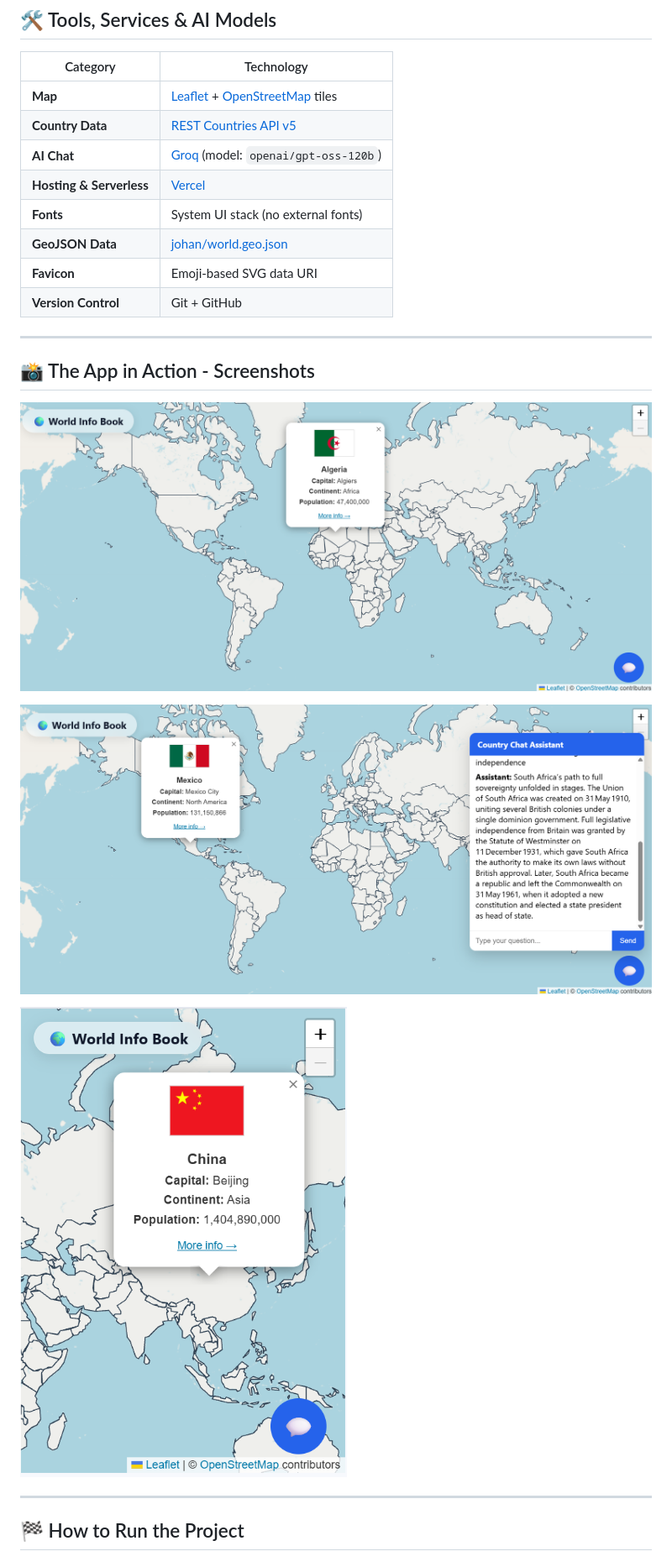
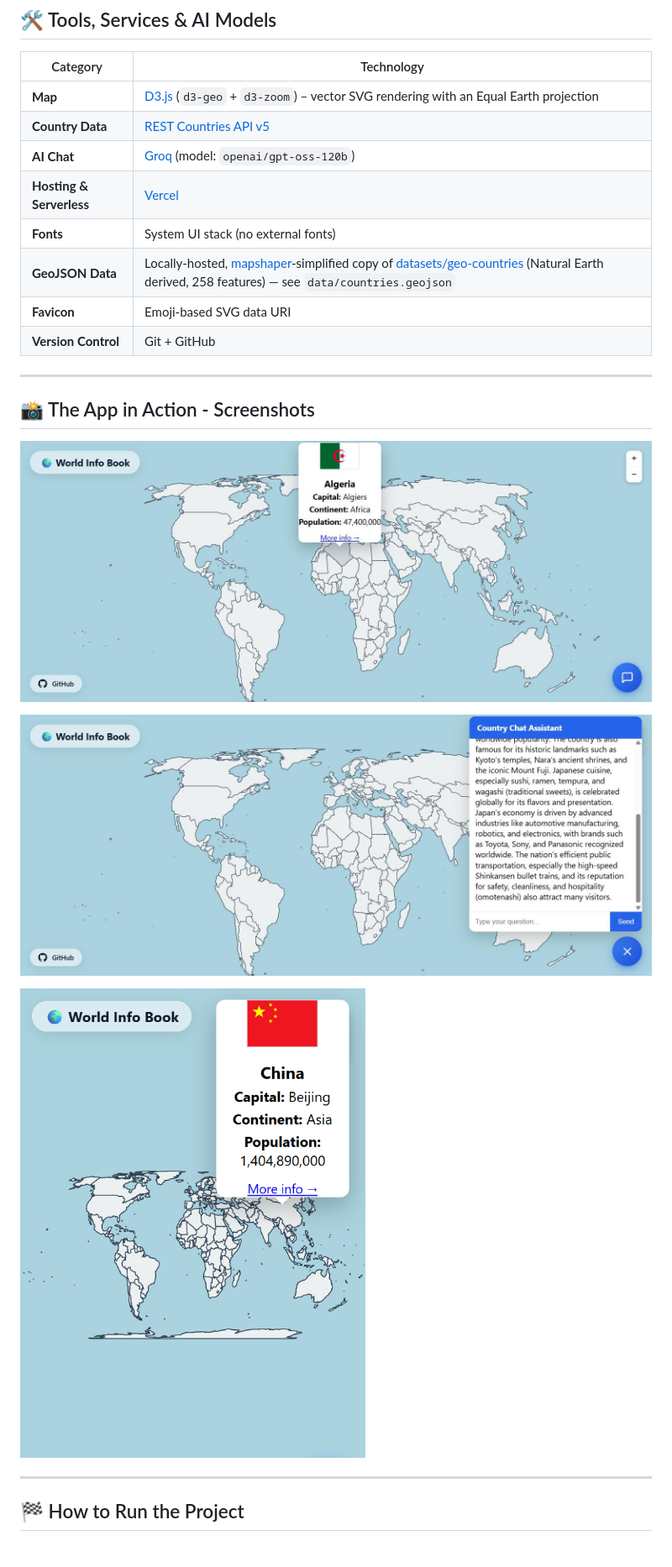
Before and after one commit to R21cF/world_info_book, a Markdown page: README.md, the part around the change printed below. Shown: that part at 84% size. Rendered like a GitHub page; pictures changed too: image-1.png, image-2.png, image-3.png.

```diff
--- a/README.md
+++ b/README.md
@@ -61,12 +63,12 @@ You are a helpful country facts assistant. Respond in clear, plain text. Do not
 
 | Category | Technology |
 |----------|------------|
-| **Map** | [Leaflet](https://leafletjs.com/) + [OpenStreetMap](https://www.openstreetmap.org/) tiles |
+| **Map** | [D3.js](https://d3js.org/) (`d3-geo` + `d3-zoom`) – vector SVG rendering with an Equal Earth projection |
 | **Country Data** | [REST Countries API v5](https://restcountries.com/) |
 | **AI Chat** | [Groq](https://groq.com/) (model: `openai/gpt-oss-120b`) |
 | **Hosting & Serverless** | [Vercel](https://vercel.com/) |
 | **Fonts** | System UI stack (no external fonts) |
-| **GeoJSON Data** | [johan/world.geo.json](https://raw.githubusercontent.com/johan/world.geo.json/master/countries.geo.json) |
+| **GeoJSON Data** | Locally‑hosted, [mapshaper](https://mapshaper.org/)‑simplified copy of [datasets/geo-countries](https://github.com/datasets/geo-countries) (Natural Earth derived, 258 features) — see `data/countries.geojson` |
 | **Favicon** | Emoji‑based SVG data URI |
 | **Version Control** | Git + GitHub |
 
```
Also changed, not shown: other parts of README.md (+11 -7 lines), image-4.png.
